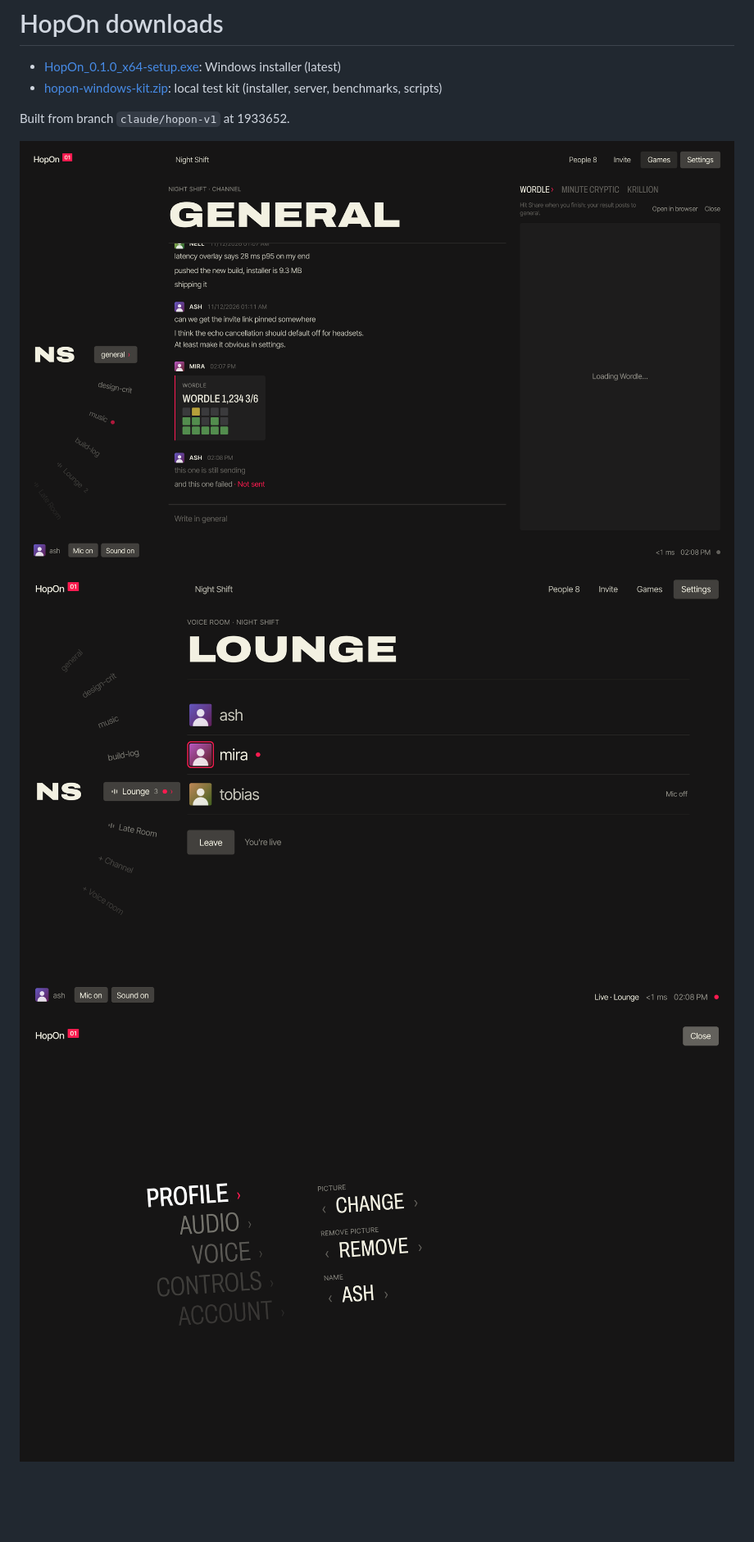
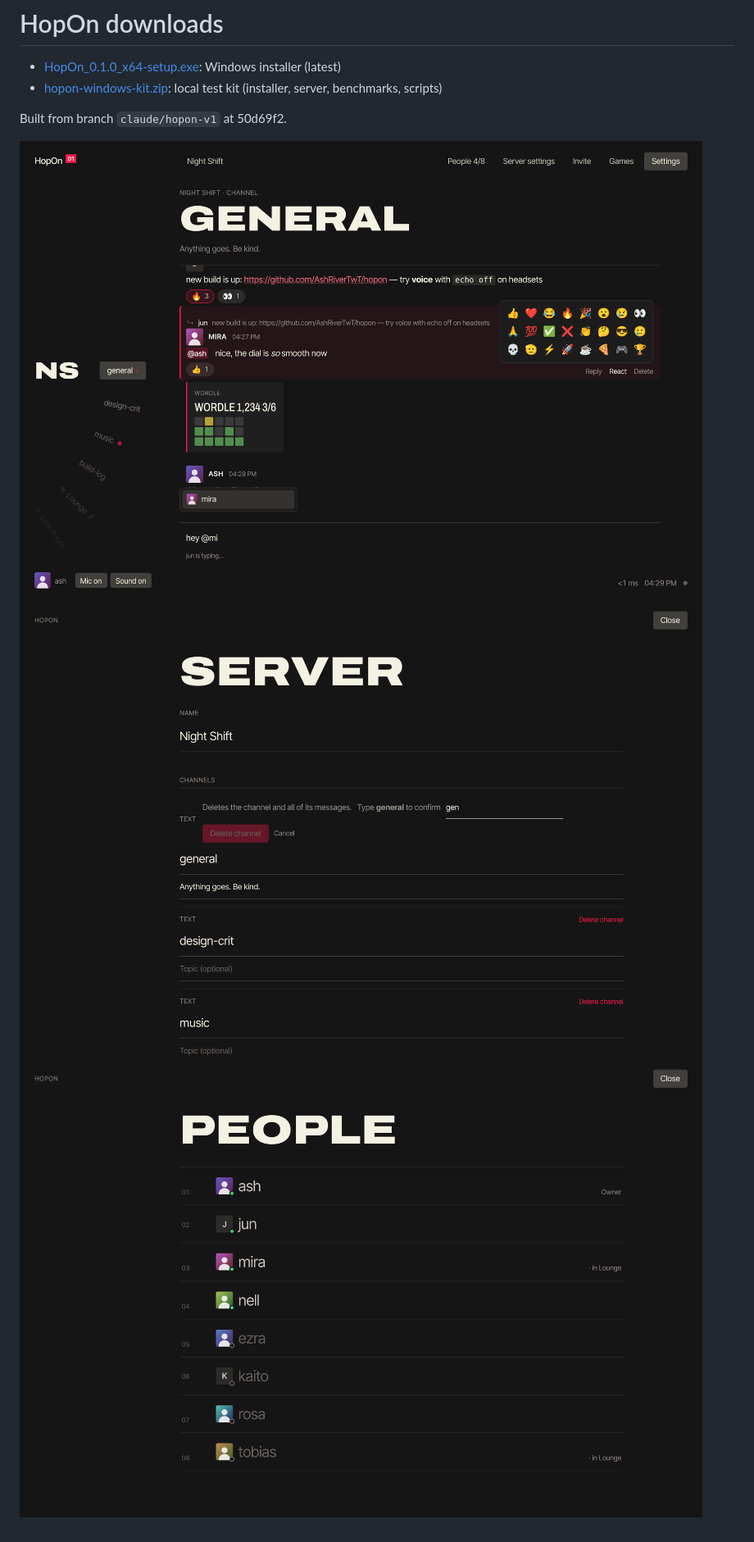
Before and after one commit to AshRiverTwT/hopon, a Markdown page: README.md, the part around the change. Shown at 82% size. Drawn GitHub-style; pictures changed too: screens/40-chat-qol.png (added), screens/41-server-settings.png (added), screens/42-people.png (added); blank space fills up the shorter version.

Commit message:
Downloads at 50d69f2
Co-Authored-By: Claude Opus 5.5 <noreply@anthropic.com>
Claude-Session: https://claude.ai/code/session_01CcWXzAm1Td6CAPRiwzZTSK

```diff
--- a/README.md
+++ b/README.md
@@ -3,8 +3,8 @@
 - [HopOn_0.1.0_x64-setup.exe](HopOn_0.1.0_x64-setup.exe): Windows installer (latest)
 - [hopon-windows-kit.zip](hopon-windows-kit.zip): local test kit (installer, server, benchmarks, scripts)
 
-Built from branch `claude/hopon-v1` at 1933652.
+Built from branch `claude/hopon-v1` at 50d69f2.
 
-![12-games](screens/12-games.png)
-![5-voice](screens/5-voice.png)
-![7-settings](screens/7-settings.png)
+![40-chat-qol](screens/40-chat-qol.png)
+![41-server-settings](screens/41-server-settings.png)
+![42-people](screens/42-people.png)
```
Also changed, not shown: 2 other files.
